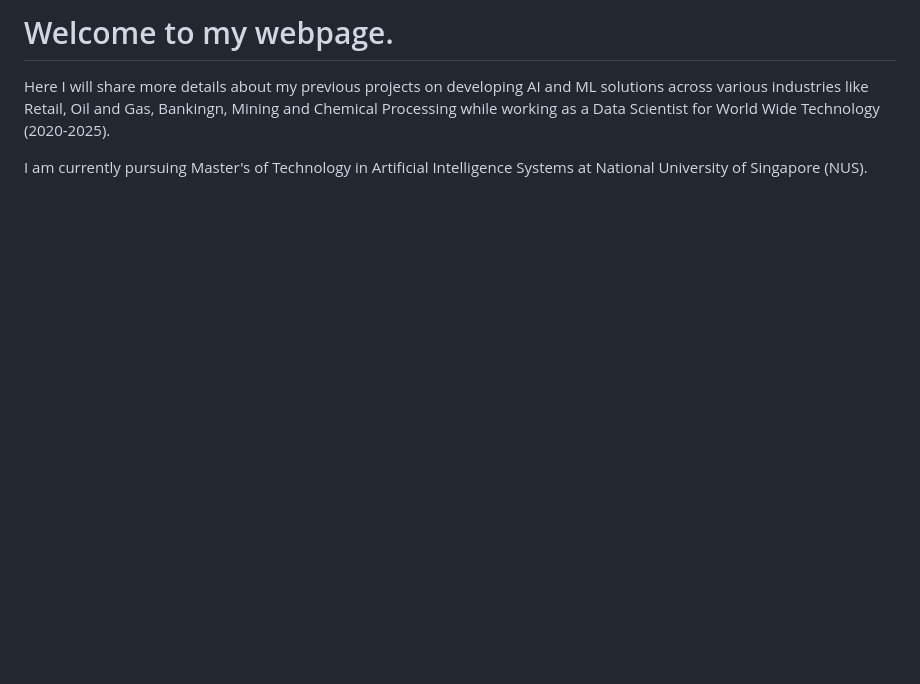
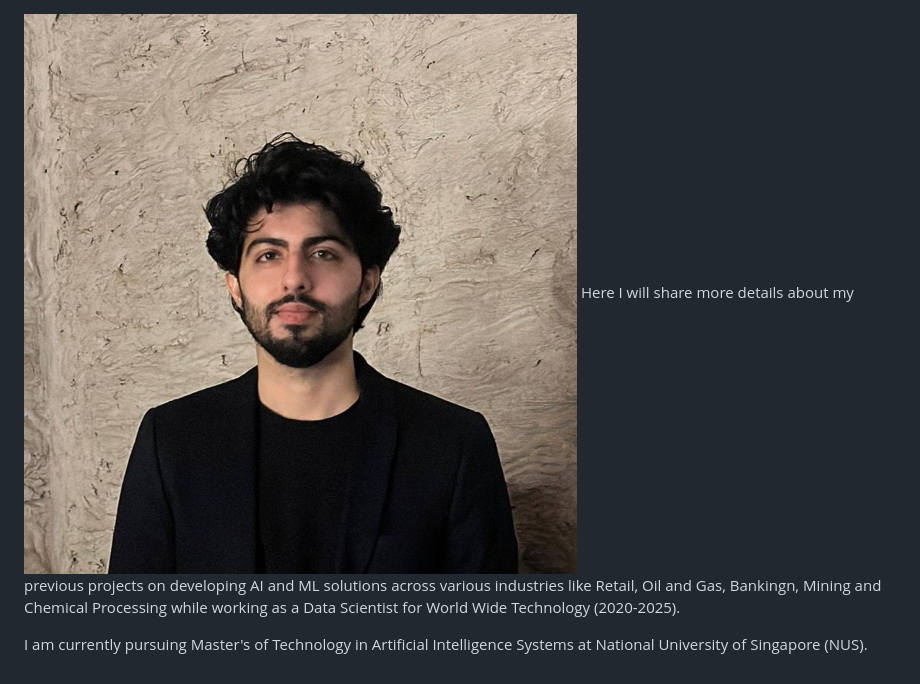
Before and after one commit to shantam98/shantam98.github.io, a Markdown page: README.md, the part around the change. GitHub-like rendering; pictures changed too: assets/linkedIN.jpg (added); blank space fills up the shorter version.

Commit message:
adding profile picture

```diff
--- a/README.md
+++ b/README.md
@@ -1,5 +1,4 @@
-# Welcome to my webpage.
 
-Here I will share more details about my previous projects on developing AI and ML solutions across various industries like Retail, Oil and Gas, Bankingn, Mining and Chemical Processing while working as a Data Scientist for World Wide Technology (2020-2025).
+![Image](./assets/linkedIN.jpg)  Here I will share more details about my previous projects on developing AI and ML solutions across various industries like Retail, Oil and Gas, Bankingn, Mining and Chemical Processing while working as a Data Scientist for World Wide Technology (2020-2025).
 
 I am currently pursuing Master's of Technology in Artificial Intelligence Systems at National University of Singapore (NUS).
```
